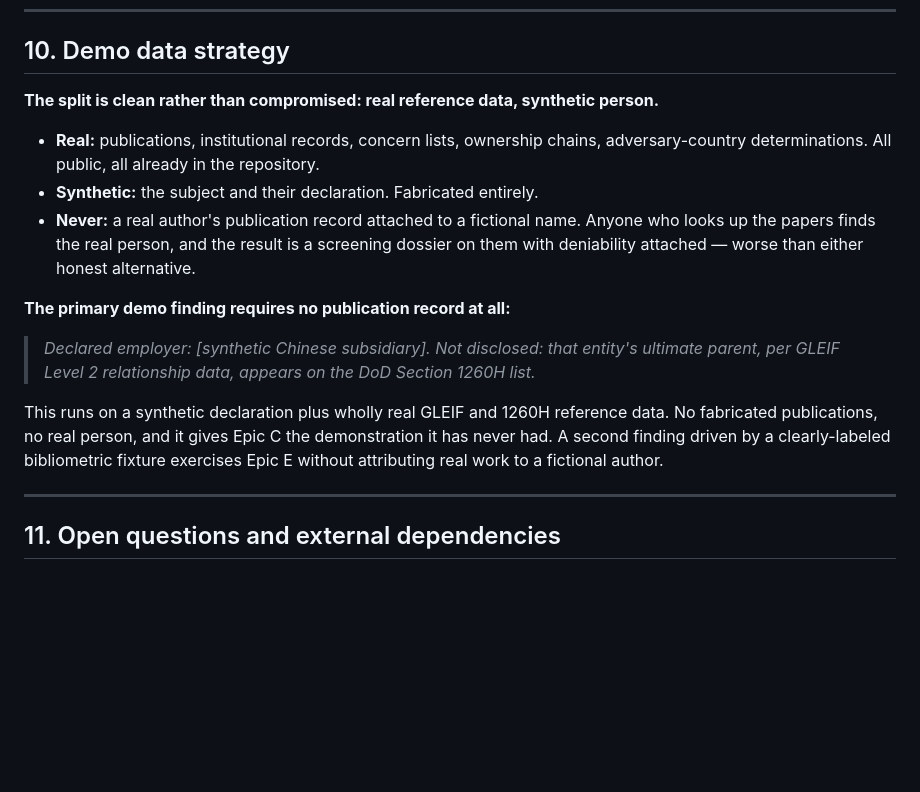
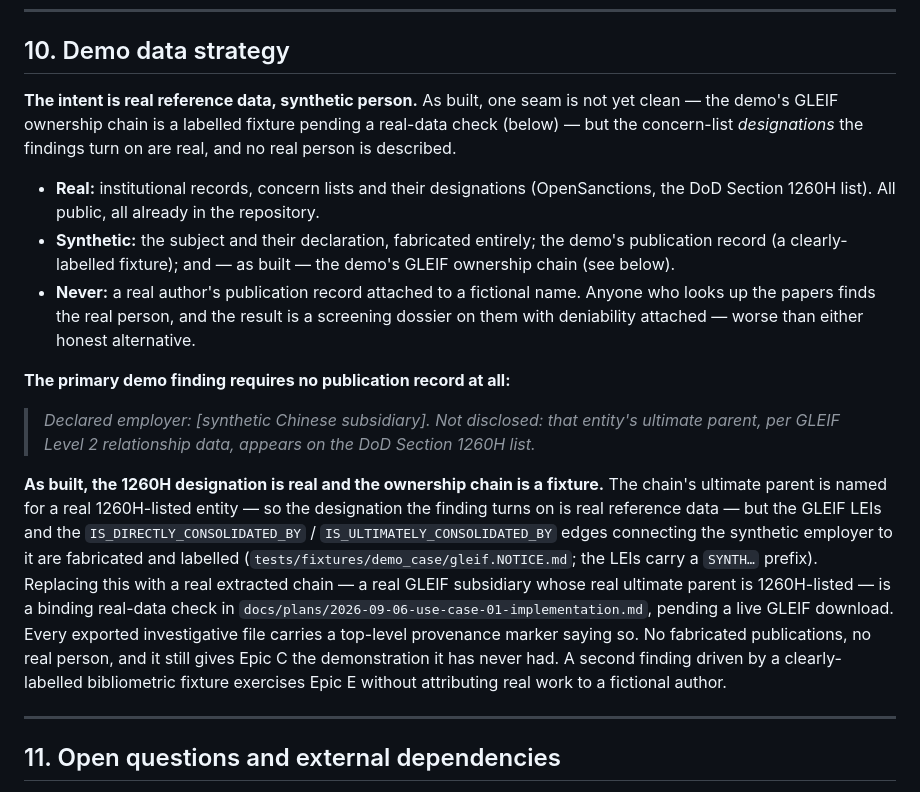
Before and after one commit to jenningsmt/entity-screening-toolkit, a Markdown page: docs/use-case-01-hb127-researcher-screening.md, the part around the change. Rendered like a GitHub page; blank space fills up the shorter version.

Commit message:
Correct use-case Section 10: the demo GLEIF chain is a fixture, not real
Review finding: Section 10 still read "a synthetic declaration plus wholly
real GLEIF and 1260H reference data" -- the argument for making this the
marquee finding. As built that is no longer true: the GLEIF ownership
chain is a labelled fixture (tests/fixtures/demo_case/gleif.NOTICE.md,
LEIs prefixed SYNTH...); only the 1260H designation the finding turns on
is real. The NOTICE was honest about it; the spec was not, a day after
being written -- the drift failure this project has logged twice.

Section 10 now states plainly that the designation is real and the chain
is a fixture pending the real-data check, notes the export's provenance
marker, and removes "ownership chains" from the "Real" list.

Co-Authored-By: Claude Sonnet 5 <noreply@anthropic.com>

```diff
--- a/docs/use-case-01-hb127-researcher-screening.md
+++ b/docs/use-case-01-hb127-researcher-screening.md
@@ -205,17 +205,17 @@ DS-160 content is among the more sensitive personal data an institution holds: d
 
 ## 10. Demo data strategy
 
-**The split is clean rather than compromised: real reference data, synthetic person.**
+**The intent is real reference data, synthetic person.** As built, one seam is not yet clean — the demo's GLEIF ownership chain is a labelled fixture pending a real-data check (below) — but the concern-list *designations* the findings turn on are real, and no real person is described.
 
-- **Real:** publications, institutional records, concern lists, ownership chains, adversary-country determinations. All public, all already in the repository.
-- **Synthetic:** the subject and their declaration. Fabricated entirely.
+- **Real:** institutional records, concern lists and their designations (OpenSanctions, the DoD Section 1260H list). All public, all already in the repository.
+- **Synthetic:** the subject and their declaration, fabricated entirely; the demo's publication record (a clearly-labelled fixture); and — as built — the demo's GLEIF ownership chain (see below).
 - **Never:** a real author's publication record attached to a fictional name. Anyone who looks up the papers finds the real person, and the result is a screening dossier on them with deniability attached — worse than either honest alternative.
 
 **The primary demo finding requires no publication record at all:**
 
 > *Declared employer: [synthetic Chinese subsidiary]. Not disclosed: that entity's ultimate parent, per GLEIF Level 2 relationship data, appears on the DoD Section 1260H list.*
 
-This runs on a synthetic declaration plus wholly real GLEIF and 1260H reference data. No fabricated publications, no real person, and it gives Epic C the demonstration it has never had. A second finding driven by a clearly-labeled bibliometric fixture exercises Epic E without attributing real work to a fictional author.
+**As built, the 1260H designation is real and the ownership chain is a fixture.** The chain's ultimate parent is named for a real 1260H-listed entity — so the designation the finding turns on is real reference data — but the GLEIF LEIs and the `IS_DIRECTLY_CONSOLIDATED_BY` / `IS_ULTIMATELY_CONSOLIDATED_BY` edges connecting the synthetic employer to it are fabricated and labelled (`tests/fixtures/demo_case/gleif.NOTICE.md`; the LEIs carry a `SYNTH…` prefix). Replacing this with a real extracted chain — a real GLEIF subsidiary whose real ultimate parent is 1260H-listed — is a binding real-data check in `docs/plans/2026-09-06-use-case-01-implementation.md`, pending a live GLEIF download. Every exported investigative file carries a top-level provenance marker saying so. No fabricated publications, no real person, and it still gives Epic C the demonstration it has never had. A second finding driven by a clearly-labelled bibliometric fixture exercises Epic E without attributing real work to a fictional author.
 
 ---
 
```
